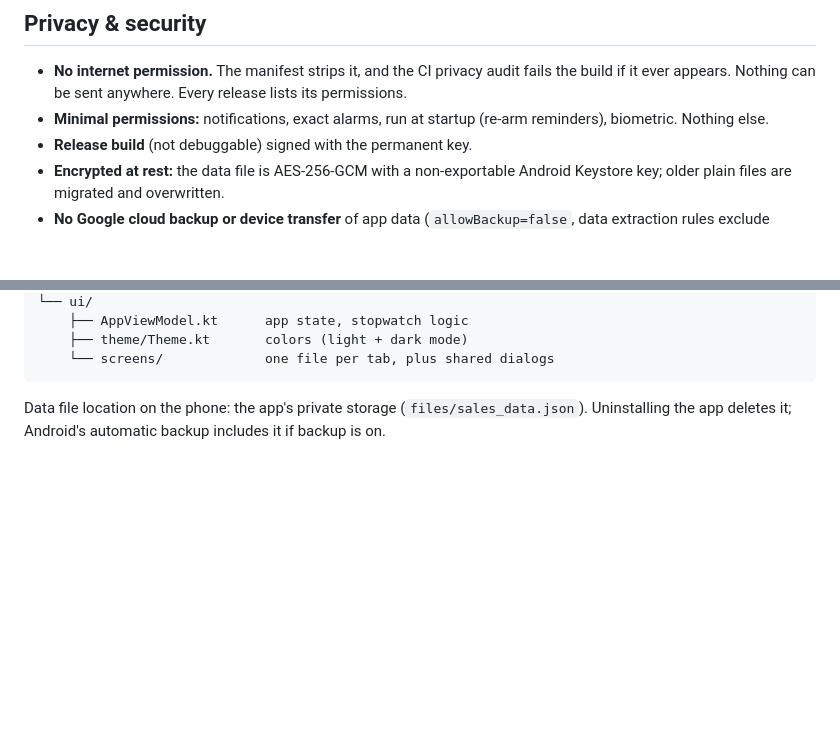
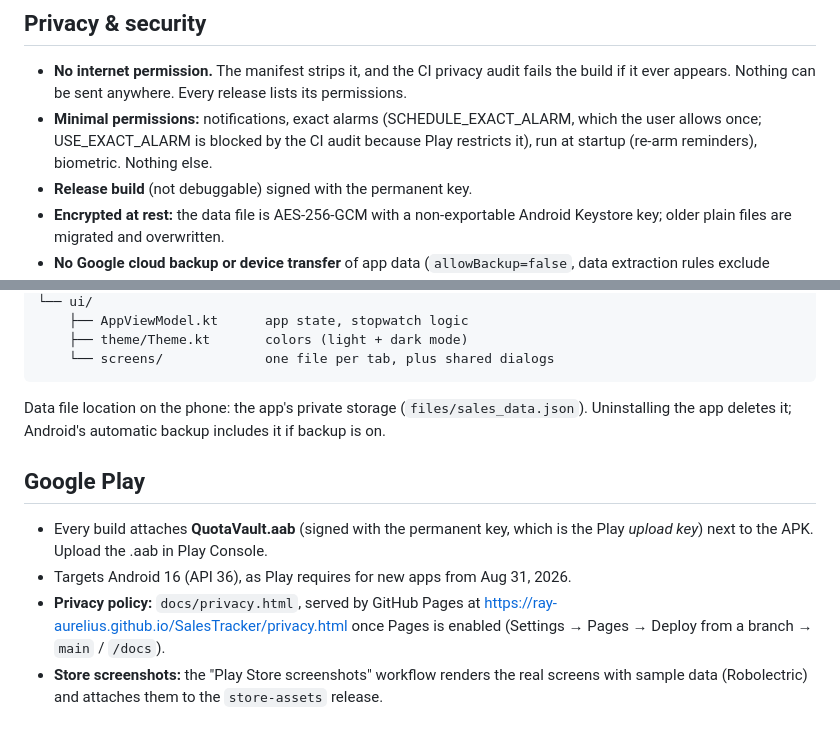
Before and after one commit to Ray-Aurelius/SalesTracker, a Markdown page: README.md, 2 parts joined by grey strips. Rendered like a GitHub page; blank space fills up the shorter version.

Commit message:
README: Google Play notes
Co-Authored-By: Claude Opus 5.5 <noreply@anthropic.com>
Claude-Session: https://claude.ai/code/session_013fLhE5NWs9uEYnMEV2QD7t

````diff
--- a/README.md
+++ b/README.md
@@ -31,7 +31,7 @@ Everything is stored privately on the phone — no account or internet needed.
 ## Privacy & security
 
 - **No internet permission.** The manifest strips it, and the CI privacy audit fails the build if it ever appears. Nothing can be sent anywhere. Every release lists its permissions.
-- **Minimal permissions:** notifications, exact alarms, run at startup (re-arm reminders), biometric. Nothing else.
+- **Minimal permissions:** notifications, exact alarms (SCHEDULE_EXACT_ALARM, which the user allows once; USE_EXACT_ALARM is blocked by the CI audit because Play restricts it), run at startup (re-arm reminders), biometric. Nothing else.
 - **Release build** (not debuggable) signed with the permanent key.
 - **Encrypted at rest:** the data file is AES-256-GCM with a non-exportable Android Keystore key; older plain files are migrated and overwritten.
 - **No Google cloud backup or device transfer** of app data (`allowBackup=false`, data extraction rules exclude everything). Users move data only with their own encrypted backup file.
@@ -100,3 +100,10 @@ app/src/main/java/com/salestracker/app/
 ```
 
 Data file location on the phone: the app's private storage (`files/sales_data.json`). Uninstalling the app deletes it; Android's automatic backup includes it if backup is on.
+
+## Google Play
+
+- Every build attaches **QuotaVault.aab** (signed with the permanent key, which is the Play *upload key*) next to the APK. Upload the .aab in Play Console.
+- Targets Android 16 (API 36), as Play requires for new apps from Aug 31, 2026.
+- **Privacy policy:** `docs/privacy.html`, served by GitHub Pages at https://ray-aurelius.github.io/SalesTracker/privacy.html once Pages is enabled (Settings → Pages → Deploy from a branch → `main` / `/docs`).
+- **Store screenshots:** the "Play Store screenshots" workflow renders the real screens with sample data (Robolectric) and attaches them to the `store-assets` release.
````
